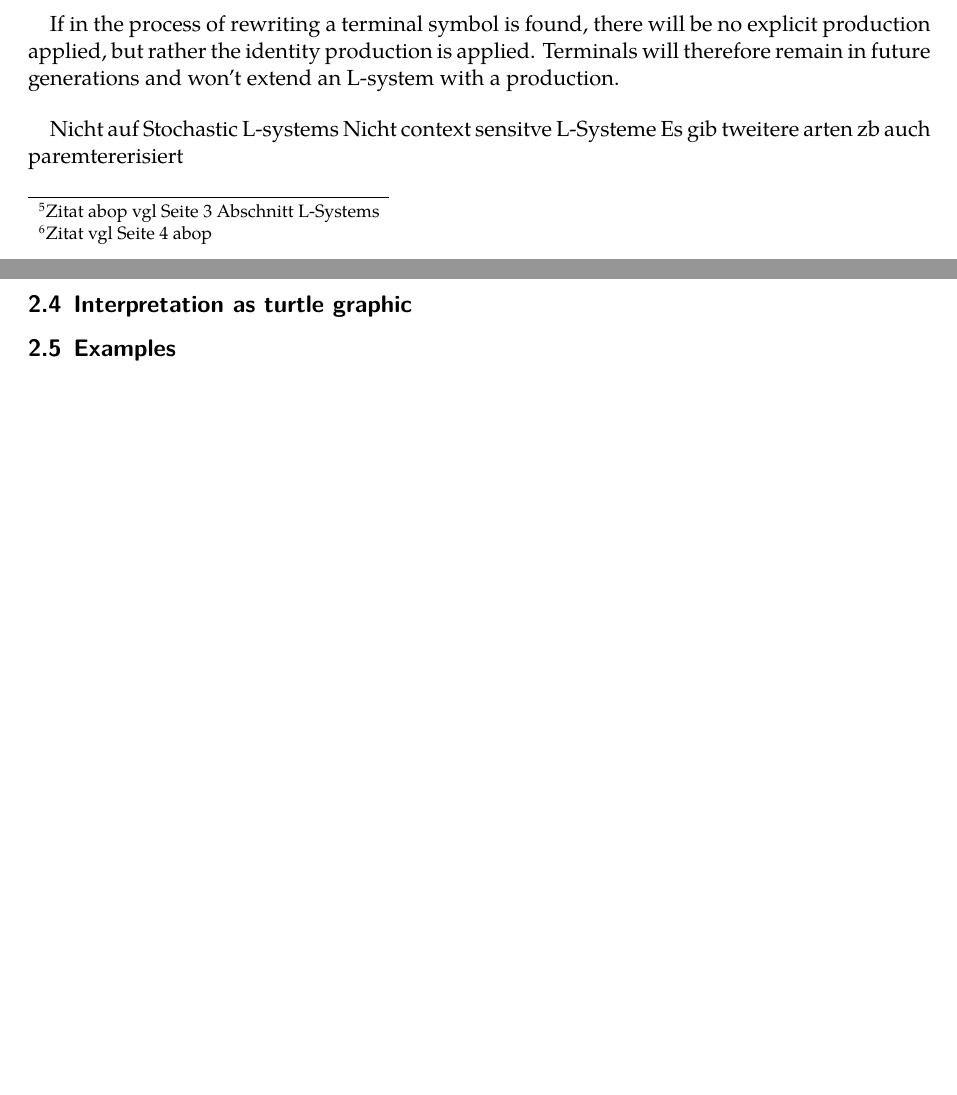
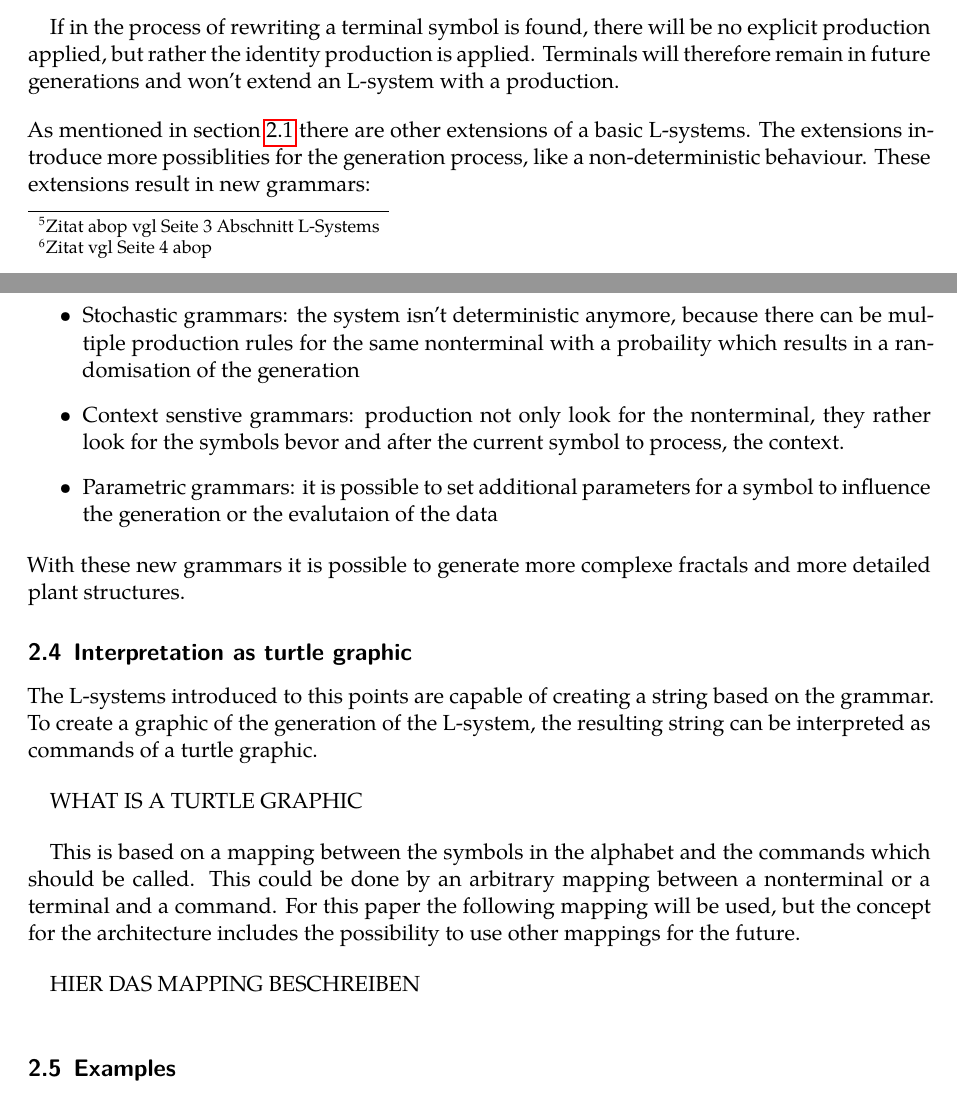
Before and after one commit to frozzenshooter/LSystems, a LaTeX document (docs/docs.tex): two parts of pages 3 and 4 of 7, joined at a grey line, cut so that both start at the same text, the shorter picture padded with empty space. Compiled offline with LuaLaTeX; a missing font is replaced by an installed copy or a similar font.

Commit message:
Additions for the docs

```diff
--- a/docs/docs.tex
+++ b/docs/docs.tex
@@ -93,16 +94,36 @@ If in the process of rewriting a terminal symbol is found, there will be no expl
 
 \bigskip
 
+\noindent As mentioned in section \ref{section:history} there are other extensions of a basic L-systems. The extensions introduce more possiblities for the generation process, like a non-deterministic behaviour. These extensions result in new grammars:
+
+\begin{itemize}
+\item Stochastic grammars: the system isn't deterministic anymore, because there can be multiple production rules for the same nonterminal with a probaility which results in a randomisation of the generation
+\item Context senstive grammars: production not only look for the nonterminal, they rather look for the symbols bevor and after the current symbol to process, the context.
+\item Parametric grammars: it is possible to set additional parameters for a symbol to influence the generation or the evalutaion of the data
+\end{itemize}
+
+\noindent With these new grammars it is possible to generate more complexe fractals and more detailed plant structures.
+
+\subsection{Interpretation as turtle graphic}
+The L-systems introduced to this points are capable of creating a string based on the grammar. To create a graphic of the generation of the L-system, the resulting string can be interpreted as commands of a turtle graphic.
+
+\bigskip
+
+WHAT IS A TURTLE GRAPHIC
+
+\bigskip
+
+This is based on a mapping between the symbols in the alphabet and the commands which should be called.
+This could be done by an arbitrary mapping between a nonterminal or a terminal and a command. For this paper the following mapping will be used, but the concept for the architecture includes the possibility to use other mappings for the future.
+
+\bigskip
+
+HIER DAS MAPPING BESCHREIBEN
+
+\bigskip
 
 
 
-
-
-Nicht auf Stochastic L-systems
-Nicht context sensitve L-Systeme
-Es gib tweitere arten zb auch paremtererisiert
-
-\subsection{Interpretation as turtle graphic}
 
 \subsection{Examples}
 
```
Also changed, not shown: docs/docs.pdf, docs/docs.tex (1 more changed lines).
